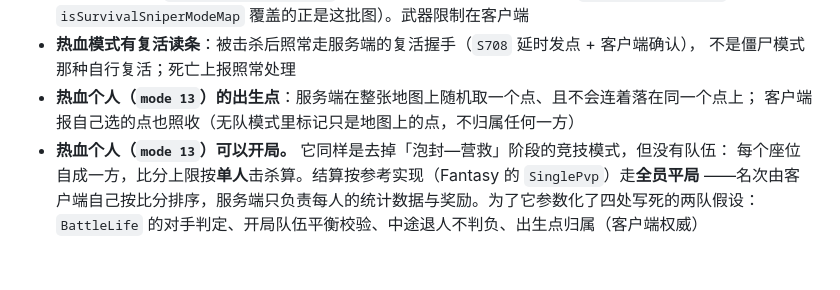
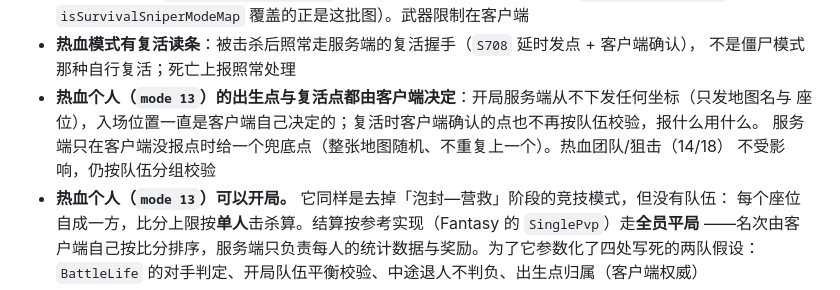
Before and after one commit to kanomahoro/bf-cn0261-go-server, a Markdown page: CHANGELOG.md, the part around the change. GitHub-like rendering; blank space fills up the shorter version.

Commit message:
docs(changelog): only the individual mode hands the spawn point to the client

```diff
--- a/CHANGELOG.md
+++ b/CHANGELOG.md
@@ -19,8 +19,10 @@
   （客户端 `isNotemTeamModeMap` / `isSurvivalSniperModeMap` 覆盖的正是这批图）。武器限制在客户端
 - **热血模式有复活读条**：被击杀后照常走服务端的复活握手（`S708` 延时发点 + 客户端确认），
   不是僵尸模式那种自行复活；死亡上报照常处理
-- **热血个人（`mode 13`）的出生点**：服务端在整张地图上随机取一个点、且不会连着落在同一个点上；
-  客户端报自己选的点也照收（无队模式里标记只是地图上的点，不归属任何一方）
+- **热血个人（`mode 13`）的出生点与复活点都由客户端决定**：开局服务端从不下发任何坐标（只发地图名与
+  座位），入场位置一直是客户端自己决定的；复活时客户端确认的点也不再按队伍校验，报什么用什么。
+  服务端只在客户端没报点时给一个兜底点（整张地图随机、不重复上一个）。热血团队/狙击（14/18）
+  不受影响，仍按队伍分组校验
 - **热血个人（`mode 13`）可以开局。** 它同样是去掉「泡封—营救」阶段的竞技模式，但没有队伍：
   每个座位自成一方，比分上限按**单人**击杀算。结算按参考实现（Fantasy 的 `SinglePvp`）走**全员平局**
   ——名次由客户端自己按比分排序，服务端只负责每人的统计数据与奖励。为了它参数化了四处写死的两队假设：
```
